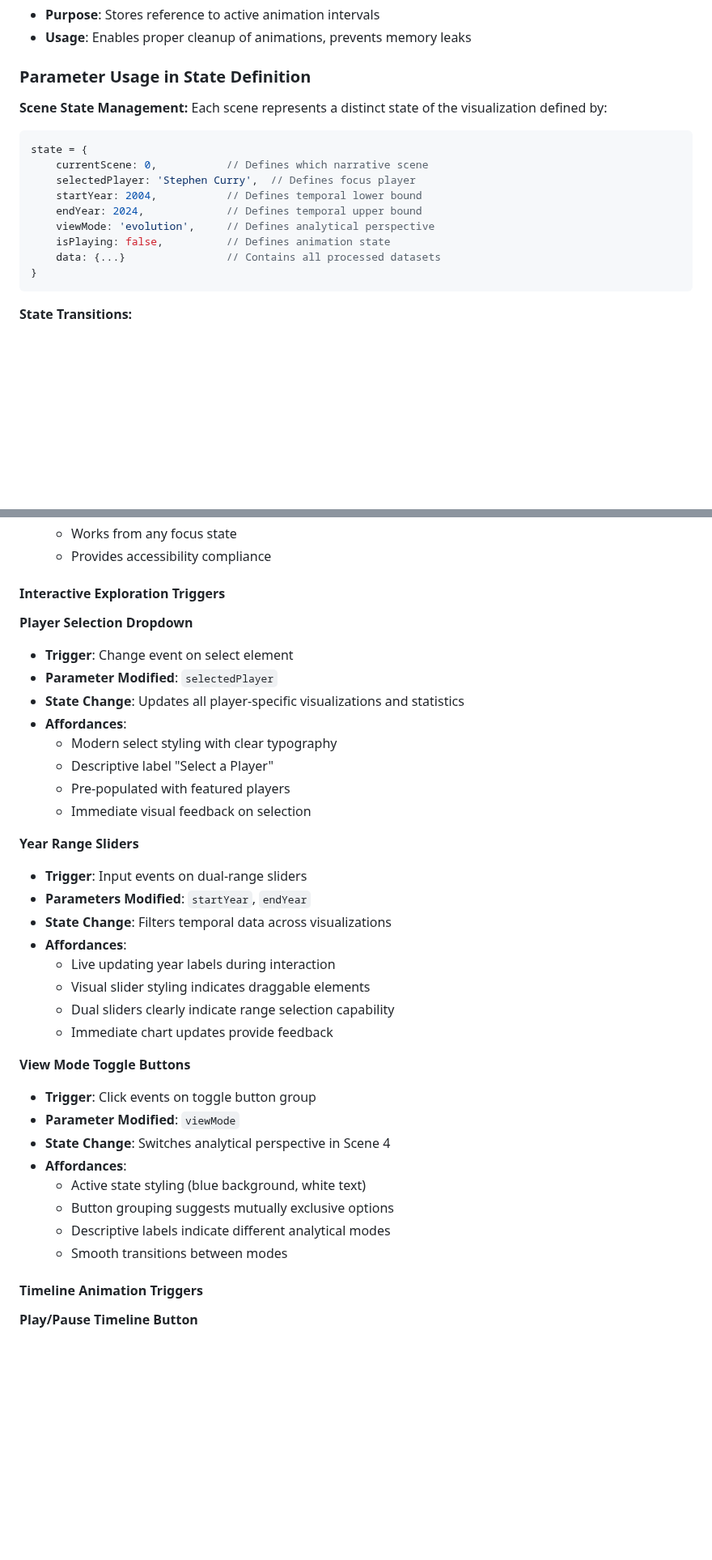
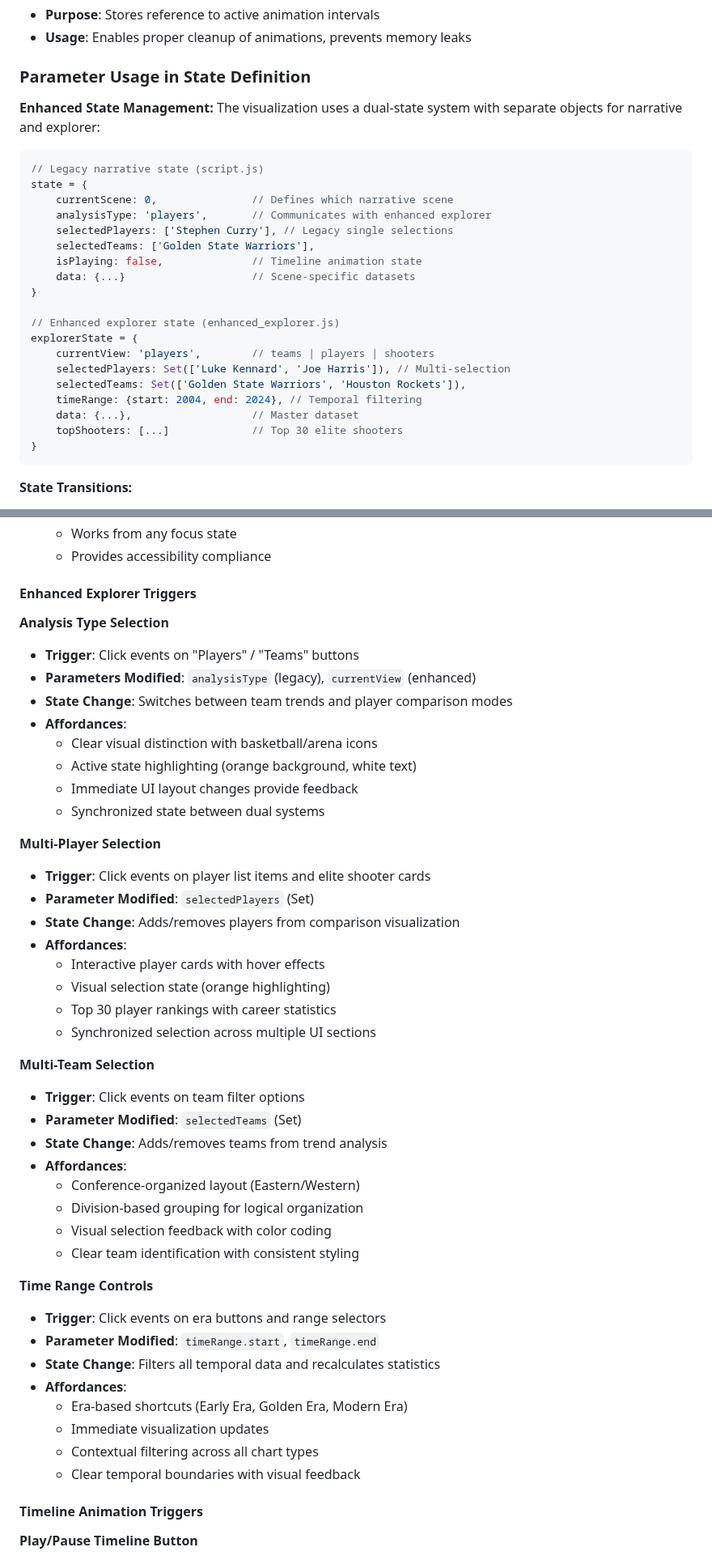
Before and after one commit to arnolda2/Narrative-Visualization, a Markdown page: PROJECT_REPORT.md, 2 parts joined by grey strips. Shown at 81% size. GitHub-like rendering; blank space fills up the shorter version.

````diff
--- a/PROJECT_REPORT.md
+++ b/PROJECT_REPORT.md
@@ -393,17 +406,27 @@ The visualization maintains a comprehensive state management system controlling
 
 ### Parameter Usage in State Definition
 
-**Scene State Management:**
-Each scene represents a distinct state of the visualization defined by:
+**Enhanced State Management:**
+The visualization uses a dual-state system with separate objects for narrative and explorer:
 ```javascript
+// Legacy narrative state (script.js)
 state = {
-    currentScene: 0,           // Defines which narrative scene
-    selectedPlayer: 'Stephen Curry',  // Defines focus player
-    startYear: 2004,           // Defines temporal lower bound
-    endYear: 2024,             // Defines temporal upper bound
-    viewMode: 'evolution',     // Defines analytical perspective
-    isPlaying: false,          // Defines animation state
-    data: {...}                // Contains all processed datasets
+    currentScene: 0,               // Defines which narrative scene
+    analysisType: 'players',       // Communicates with enhanced explorer
+    selectedPlayers: ['Stephen Curry'], // Legacy single selections
+    selectedTeams: ['Golden State Warriors'],
+    isPlaying: false,              // Timeline animation state
+    data: {...}                    // Scene-specific datasets
+}
+
+// Enhanced explorer state (enhanced_explorer.js)
+explorerState = {
+    currentView: 'players',        // teams | players | shooters
+    selectedPlayers: Set(['Luke Kennard', 'Joe Harris']), // Multi-selection
+    selectedTeams: Set(['Golden State Warriors', 'Houston Rockets']),
+    timeRange: {start: 2004, end: 2024}, // Temporal filtering
+    data: {...},                   // Master dataset
+    topShooters: [...]             // Top 30 elite shooters
 }
 ```
 
@@ -479,37 +503,47 @@ The visualization provides multiple trigger mechanisms connecting user actions t
   - Works from any focus state
   - Provides accessibility compliance
 
-#### Interactive Exploration Triggers
+#### Enhanced Explorer Triggers
 
-**Player Selection Dropdown**
-- **Trigger**: Change event on select element
-- **Parameter Modified**: `selectedPlayer`
-- **State Change**: Updates all player-specific visualizations and statistics
+**Analysis Type Selection**
+- **Trigger**: Click events on "Players" / "Teams" buttons
+- **Parameters Modified**: `analysisType` (legacy), `currentView` (enhanced)
+- **State Change**: Switches between team trends and player comparison modes
 - **Affordances**:
-  - Modern select styling with clear typography
-  - Descriptive label "Select a Player"
-  - Pre-populated with featured players
-  - Immediate visual feedback on selection
+  - Clear visual distinction with basketball/arena icons
+  - Active state highlighting (orange background, white text)
+  - Immediate UI layout changes provide feedback
+  - Synchronized state between dual systems
 
-**Year Range Sliders**
-- **Trigger**: Input events on dual-range sliders
-- **Parameters Modified**: `startYear`, `endYear`
-- **State Change**: Filters temporal data across visualizations
+**Multi-Player Selection**
+- **Trigger**: Click events on player list items and elite shooter cards
+- **Parameter Modified**: `selectedPlayers` (Set)
+- **State Change**: Adds/removes players from comparison visualization
 - **Affordances**:
-  - Live updating year labels during interaction
-  - Visual slider styling indicates draggable elements
-  - Dual sliders clearly indicate range selection capability
-  - Immediate chart updates provide feedback
+  - Interactive player cards with hover effects
+  - Visual selection state (orange highlighting)
+  - Top 30 player rankings with career statistics
+  - Synchronized selection across multiple UI sections
 
-**View Mode Toggle Buttons**
-- **Trigger**: Click events on toggle button group
-- **Parameter Modified**: `viewMode`
-- **State Change**: Switches analytical perspective in Scene 4
+**Multi-Team Selection**
+- **Trigger**: Click events on team filter options
+- **Parameter Modified**: `selectedTeams` (Set)
+- **State Change**: Adds/removes teams from trend analysis
 - **Affordances**:
-  - Active state styling (blue background, white text)
-  - Button grouping suggests mutually exclusive options
-  - Descriptive labels indicate different analytical modes
-  - Smooth transitions between modes
+  - Conference-organized layout (Eastern/Western)
+  - Division-based grouping for logical organization
+  - Visual selection feedback with color coding
+  - Clear team identification with consistent styling
+
+**Time Range Controls**
+- **Trigger**: Click events on era buttons and range selectors
+- **Parameter Modified**: `timeRange.start`, `timeRange.end`
+- **State Change**: Filters all temporal data and recalculates statistics
+- **Affordances**:
+  - Era-based shortcuts (Early Era, Golden Era, Modern Era)
+  - Immediate visualization updates
+  - Contextual filtering across all chart types
+  - Clear temporal boundaries with visual feedback
 
 #### Timeline Animation Triggers
 
````
Also changed, not shown: other parts of PROJECT_REPORT.md (+52 -29 lines).
